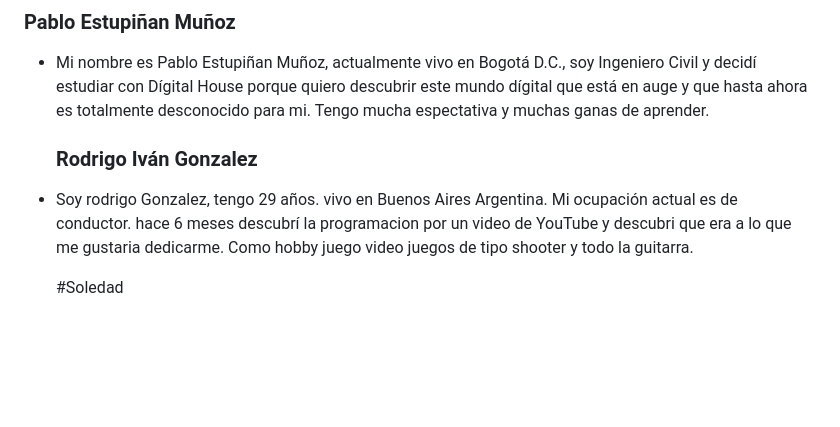
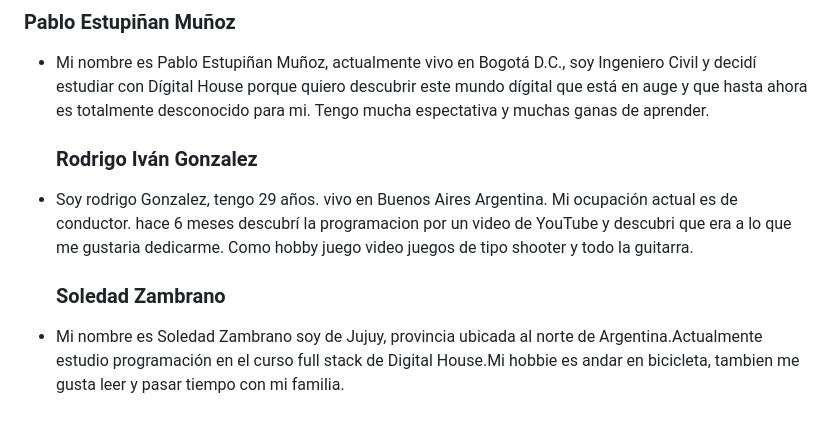
Before and after one commit to DH-Comision-07/grupo_1_LatinInstrumentsSA, a Markdown page: README.md, the part around the change. Rendered like a GitHub page; blank space fills up the shorter version.

Commit message:
mi presentacion

```diff
--- a/README.md
+++ b/README.md
@@ -70,5 +70,6 @@ Estos referentes nos sirven como fuente de inspiración y nos ayudan a entender
 - Soy rodrigo Gonzalez, tengo 29 años. vivo en Buenos Aires Argentina. Mi ocupación actual es de conductor. hace 6 meses descubrí la programacion por un video de YouTube y descubri que era a lo que me gustaria dedicarme. Como hobby juego video juegos de tipo shooter y todo la guitarra.
 
 
+  ### Soledad Zambrano
 
-  #Soledad
+- Mi nombre es Soledad Zambrano soy de Jujuy, provincia ubicada al norte de Argentina.Actualmente estudio programación en el curso full stack de Digital House.Mi hobbie es andar en bicicleta, tambien me gusta leer y pasar tiempo con mi familia.
```
